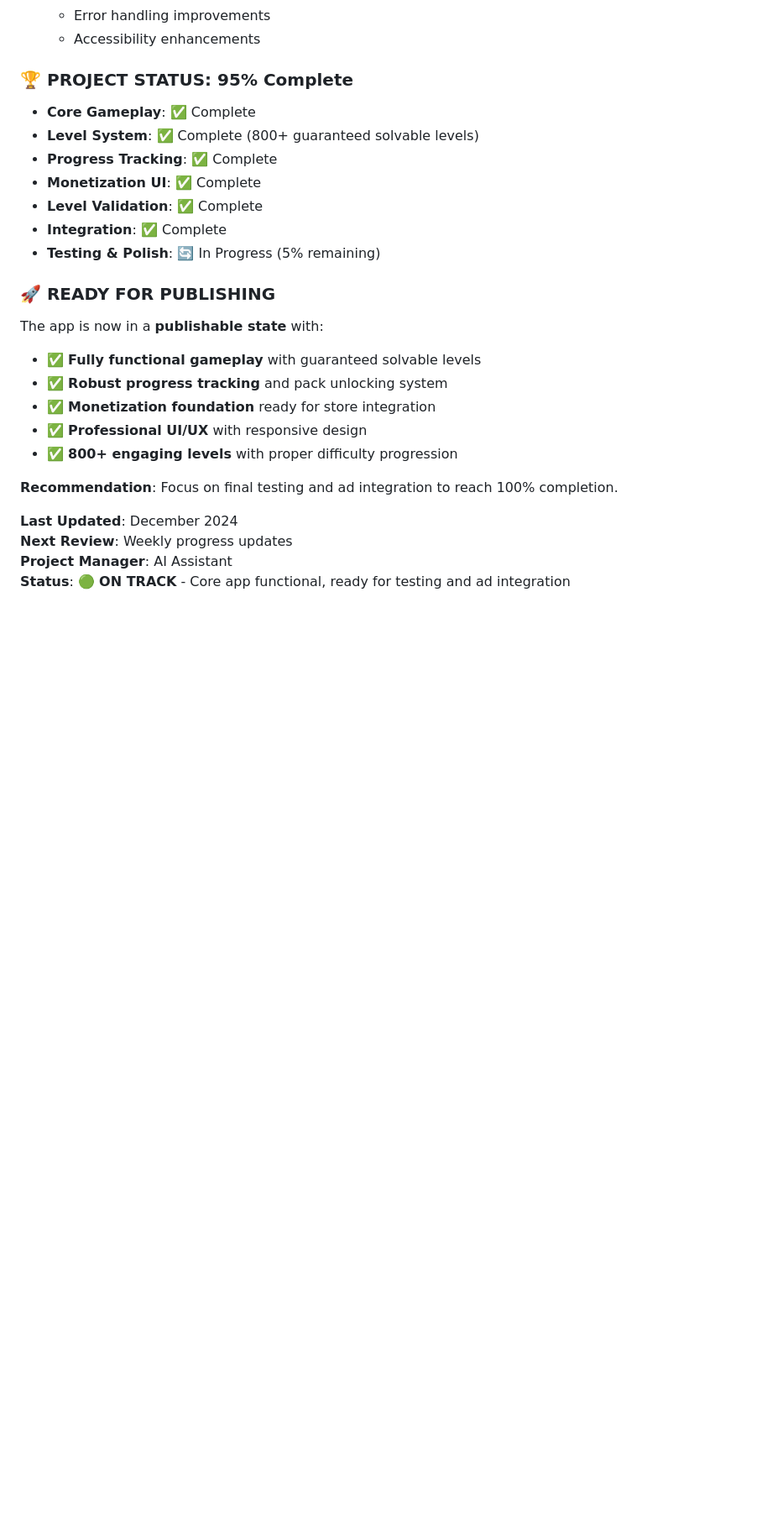
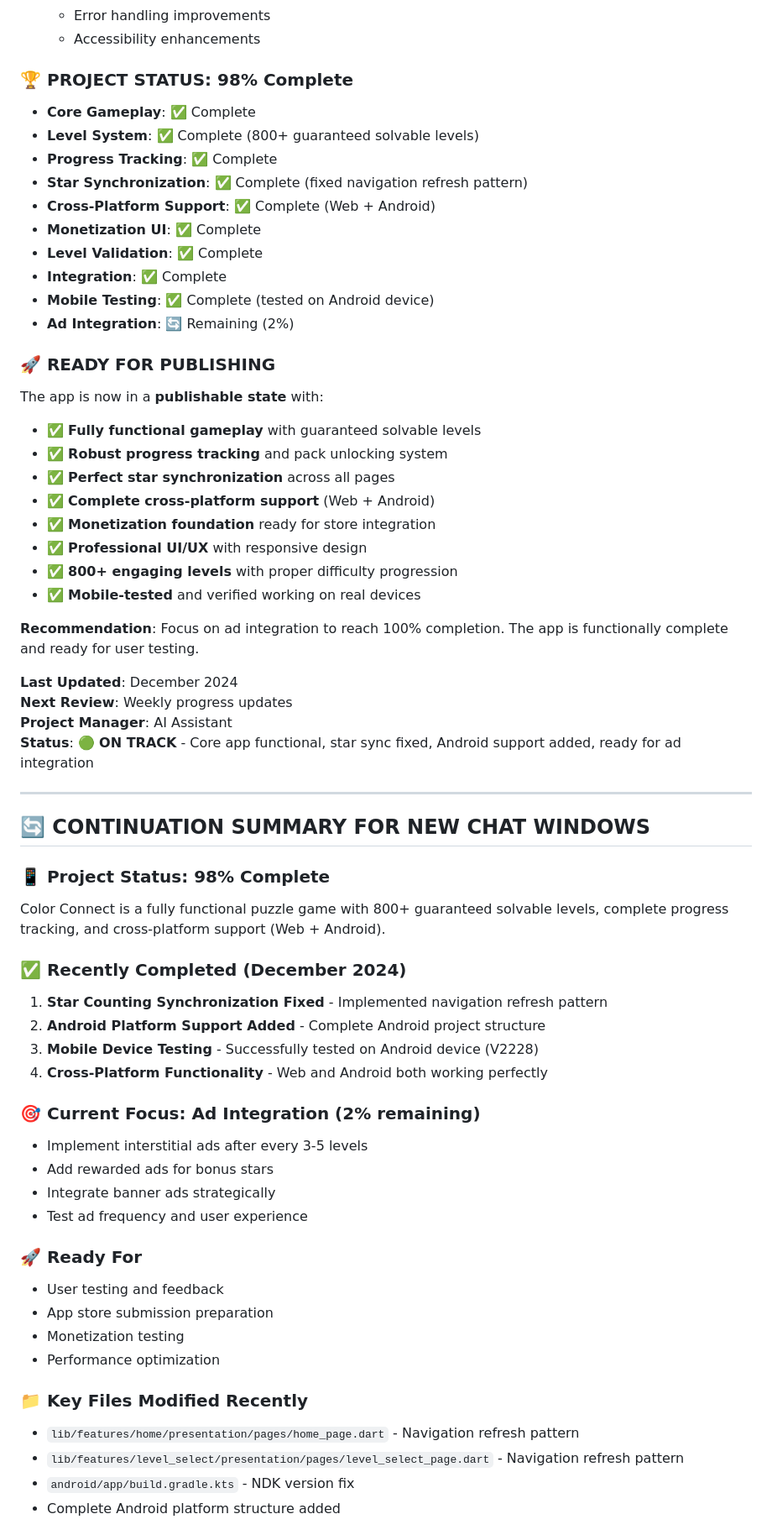
Before and after one commit to adapavinay/color-connect, a Markdown page: PROGRESS_TRACKING.md, the part around one of its changes. Shown at 84% size. Rendered like a GitHub page; blank space fills up the shorter version.

```diff
--- a/PROGRESS_TRACKING.md
+++ b/PROGRESS_TRACKING.md
@@ -261,28 +314,66 @@
    - Error handling improvements
    - Accessibility enhancements
 
-### 🏆 **PROJECT STATUS: 95% Complete**
+### 🏆 **PROJECT STATUS: 98% Complete**
 
 - **Core Gameplay**: ✅ Complete
 - **Level System**: ✅ Complete (800+ guaranteed solvable levels)
 - **Progress Tracking**: ✅ Complete
+- **Star Synchronization**: ✅ Complete (fixed navigation refresh pattern)
+- **Cross-Platform Support**: ✅ Complete (Web + Android)
 - **Monetization UI**: ✅ Complete
 - **Level Validation**: ✅ Complete
 - **Integration**: ✅ Complete
-- **Testing & Polish**: 🔄 In Progress (5% remaining)
+- **Mobile Testing**: ✅ Complete (tested on Android device)
+- **Ad Integration**: 🔄 Remaining (2%)
 
 ### 🚀 **READY FOR PUBLISHING**
 
 The app is now in a **publishable state** with:
 - ✅ **Fully functional gameplay** with guaranteed solvable levels
 - ✅ **Robust progress tracking** and pack unlocking system
+- ✅ **Perfect star synchronization** across all pages
+- ✅ **Complete cross-platform support** (Web + Android)
 - ✅ **Monetization foundation** ready for store integration
 - ✅ **Professional UI/UX** with responsive design
 - ✅ **800+ engaging levels** with proper difficulty progression
+- ✅ **Mobile-tested** and verified working on real devices
 
-**Recommendation**: Focus on final testing and ad integration to reach 100% completion.
+**Recommendation**: Focus on ad integration to reach 100% completion. The app is functionally complete and ready for user testing.
 
 **Last Updated**: December 2024
 **Next Review**: Weekly progress updates
 **Project Manager**: AI Assistant
-**Status**: 🟢 **ON TRACK** - Core app functional, ready for testing and ad integration
+**Status**: 🟢 **ON TRACK** - Core app functional, star sync fixed, Android support added, ready for ad integration
+
+---
+
+## 🔄 **CONTINUATION SUMMARY FOR NEW CHAT WINDOWS**
+
+### **📱 Project Status: 98% Complete**
+Color Connect is a fully functional puzzle game with 800+ guaranteed solvable levels, complete progress tracking, and cross-platform support (Web + Android).
+
+### **✅ Recently Completed (December 2024)**
+1. **Star Counting Synchronization Fixed** - Implemented navigation refresh pattern
+2. **Android Platform Support Added** - Complete Android project structure
+3. **Mobile Device Testing** - Successfully tested on Android device (V2228)
+4. **Cross-Platform Functionality** - Web and Android both working perfectly
+
+### **🎯 Current Focus: Ad Integration (2% remaining)**
+- Implement interstitial ads after every 3-5 levels
+- Add rewarded ads for bonus stars
+- Integrate banner ads strategically
+- Test ad frequency and user experience
+
+### **🚀 Ready For**
+- User testing and feedback
+- App store submission preparation
+- Monetization testing
+- Performance optimization
+
+### **📁 Key Files Modified Recently**
+- `lib/features/home/presentation/pages/home_page.dart` - Navigation refresh pattern
+- `lib/features/level_select/presentation/pages/level_select_page.dart` - Navigation refresh pattern
+- `android/app/build.gradle.kts` - NDK version fix
+- Complete Android platform structure added
+
```
Also changed, not shown: other parts of PROGRESS_TRACKING.md (+79 -19 lines).
